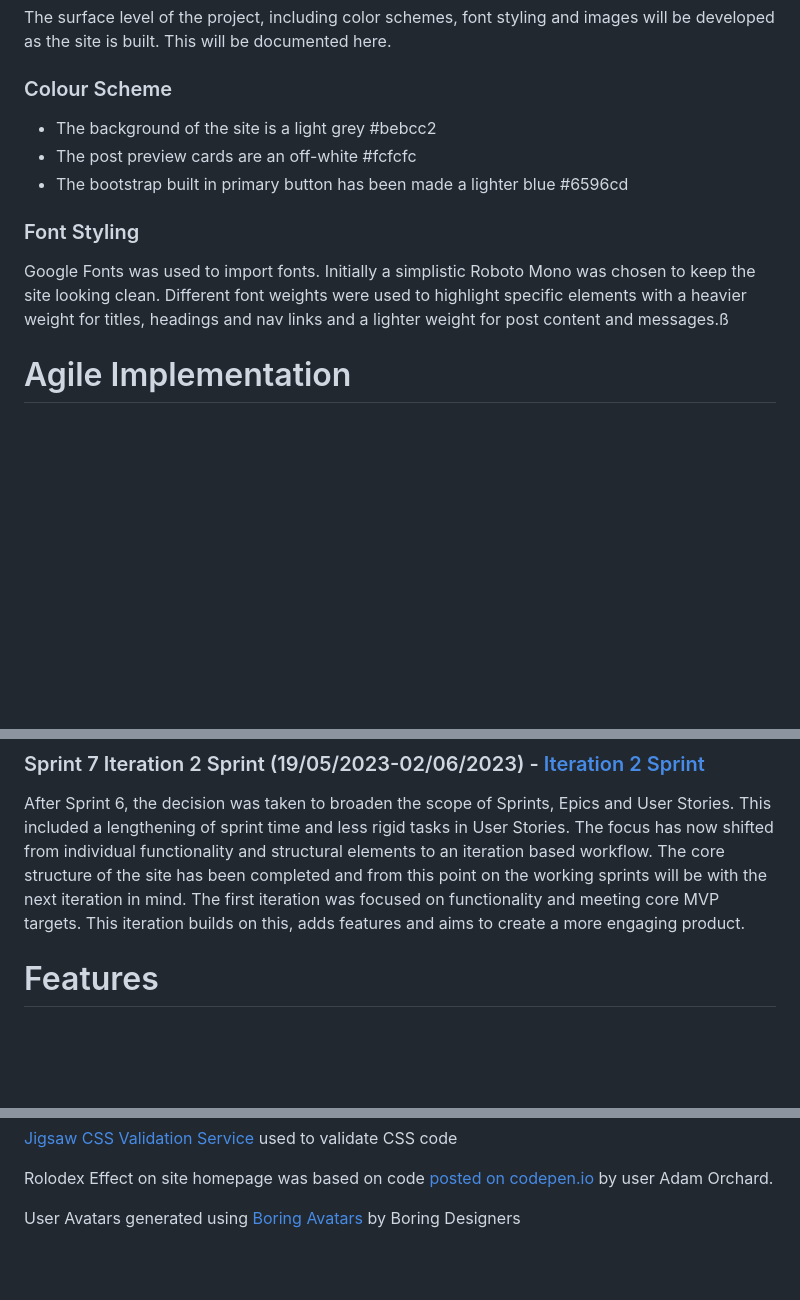
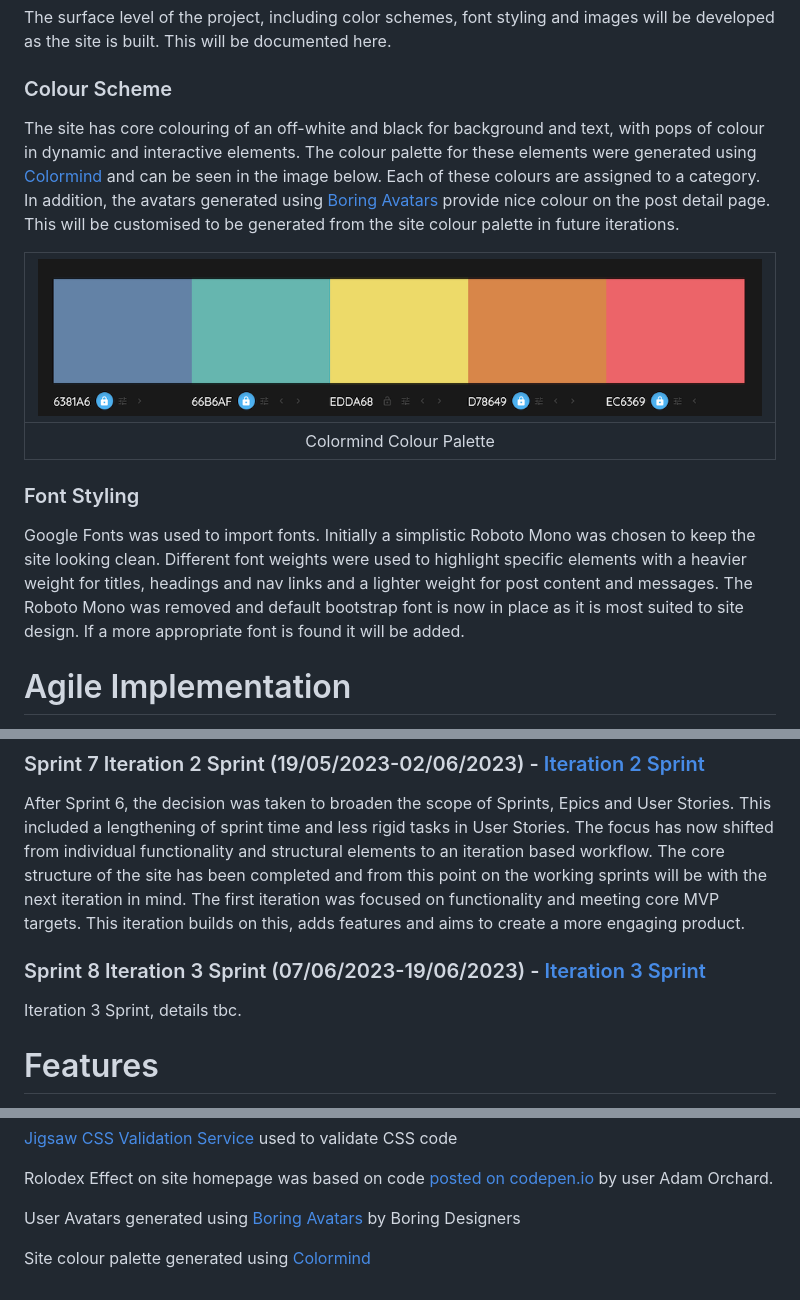
Before and after one commit to eosull/Something-Like, a Markdown page: README.md, 3 parts joined by grey strips. Drawn GitHub-style; pictures changed too: assets/readme_images/color_pallete_iteration_2.png (added); blank space fills up the shorter version.

Commit message:
docs:update Iteration 2 details and prepare for Iteration ion 3

```diff
--- a/README.md
+++ b/README.md
@@ -136,12 +136,14 @@ A simple wireframe of the site was created to visualise navigation, layout and d
 The surface level of the project, including color schemes, font styling and images will be developed as the site is built. This will be documented here.
 
 ### Colour Scheme
- - The background of the site is a light grey #bebcc2
- - The post preview cards are an off-white #fcfcfc
- - The bootstrap built in primary button has been made a lighter blue #6596cd
+The site has core colouring of an off-white and black for background and text, with pops of colour in dynamic and interactive elements. The colour palette for these elements were generated using [Colormind](http://colormind.io/) and can be seen in the image below. Each of these colours are assigned to a category. In addition, the avatars generated using [Boring Avatars](https://github.com/boringdesigners/boring-avatars-service) provide nice colour on the post detail page. This will be customised to be generated from the site colour palette in future iterations.
+
+| ![Colormind Color Palette](/assets/readme_images/color_pallete_iteration_2.png) |
+|:--:|
+|Colormind Colour Palette|
 
 ### Font Styling
-Google Fonts was used to import fonts. Initially a simplistic Roboto Mono was chosen to keep the site looking clean. Different font weights were used to highlight specific elements with a heavier weight for titles, headings and nav links and a lighter weight for post content and messages.ß
+Google Fonts was used to import fonts. Initially a simplistic Roboto Mono was chosen to keep the site looking clean. Different font weights were used to highlight specific elements with a heavier weight for titles, headings and nav links and a lighter weight for post content and messages. The Roboto Mono was removed and default bootstrap font is now in place as it is most suited to site design. If a more appropriate font is found it will be added.
 
 # Agile Implementation
 This is some info about the implementation of Agile processes in the project.
@@ -209,6 +218,9 @@ This sprint covered the front end design for the first working iteration of the
 
 ### Sprint 7 Iteration 2 Sprint (19/05/2023-02/06/2023) - [Iteration 2 Sprint](https://github.com/eosull/Something-Like/milestone/6)
 After Sprint 6, the decision was taken to broaden the scope of Sprints, Epics and User Stories. This included a lengthening of sprint time and less rigid tasks in User Stories. The focus has now shifted from individual functionality and structural elements to an iteration based workflow. The core structure of the site has been completed and from this point on the working sprints will be with the next iteration in mind. The first iteration was focused on functionality and meeting core MVP targets. This iteration builds on this, adds features and aims to create a more engaging product.
+
+### Sprint 8 Iteration 3 Sprint (07/06/2023-19/06/2023) - [Iteration 3 Sprint](https://github.com/eosull/Something-Like/milestone/7)
+Iteration 3 Sprint, details tbc.
 
 # Features
 These are some of the features of the project.
@@ -335,3 +346,5 @@ Resources used in the creation of the data model include:
 Rolodex Effect on site homepage was based on code [posted on codepen.io](https://codepen.io/orchard/pen/LoNdQZ?page=1) by user Adam Orchard.
 
 User Avatars generated using [Boring Avatars](https://github.com/boringdesigners/boring-avatars-service) by Boring Designers
+
+Site colour palette generated using [Colormind](http://colormind.io/)
```
Also changed, not shown: other parts of README.md (+14 -8 lines).
